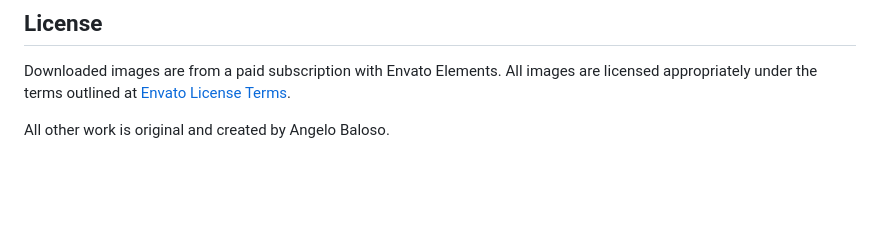
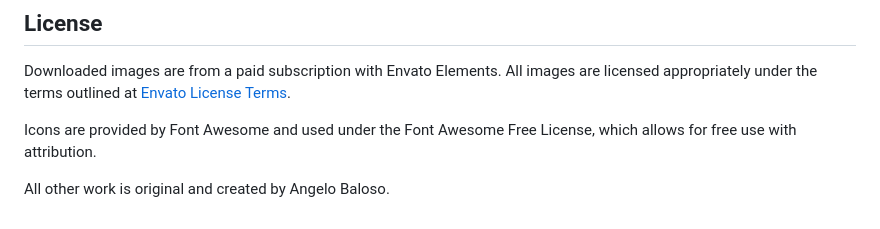
Before and after one commit to abaloso/abaloso.github.io, a Markdown page: cprg-218-assignment-3/README.md, the part around the change. GitHub-like rendering; blank space fills up the shorter version.

Commit message:
Added attribution for Font Awesome in README.md

```diff
--- a/cprg-218-assignment-3/README.md
+++ b/cprg-218-assignment-3/README.md
@@ -59,4 +59,6 @@ seventyfourimages. (n.d.). *Bag massage for metabolism* [Photograph]. Envato Ele
 ## License
 Downloaded images are from a paid subscription with Envato Elements. All images are licensed appropriately under the terms outlined at [Envato License Terms](https://elements.envato.com/license-terms).
 
+Icons are provided by Font Awesome and used under the Font Awesome Free License, which allows for free use with attribution.
+
 All other work is original and created by Angelo Baloso.
```
